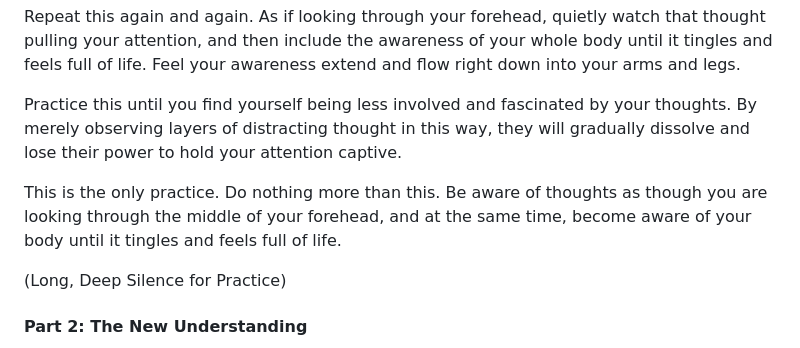
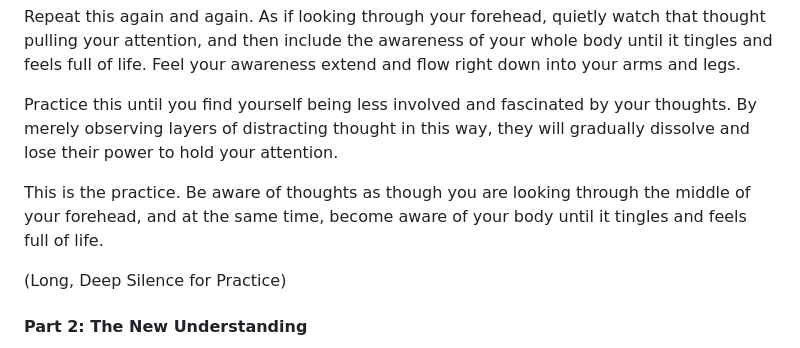
Before and after one commit to Akvils/being-with-trees, a Markdown page: journey-4-spirit/meditation-the-bubble-of-emotions.md, the part around the change. GitHub-like rendering.

Commit message:
GITBOOK-167: No subject

```diff
--- a/journey-4-spirit/meditation-the-bubble-of-emotions.md
+++ b/journey-4-spirit/meditation-the-bubble-of-emotions.md
@@ -48,9 +48,9 @@ The cycle is this: Watch the thought. Feel the body.
 
 Repeat this again and again. As if looking through your forehead, quietly watch that thought pulling your attention, and then include the awareness of your whole body until it tingles and feels full of life. Feel your awareness extend and flow right down into your arms and legs.
 
-Practice this until you find yourself being less involved and fascinated by your thoughts. By merely observing layers of distracting thought in this way, they will gradually dissolve and lose their power to hold your attention captive.
+Practice this until you find yourself being less involved and fascinated by your thoughts. By merely observing layers of distracting thought in this way, they will gradually dissolve and lose their power to hold your attention.
 
-This is the only practice. Do nothing more than this. Be aware of thoughts as though you are looking through the middle of your forehead, and at the same time, become aware of your body until it tingles and feels full of life.
+This is the practice. Be aware of thoughts as though you are looking through the middle of your forehead, and at the same time, become aware of your body until it tingles and feels full of life.
 
 (Long, Deep Silence for Practice)
 
```
